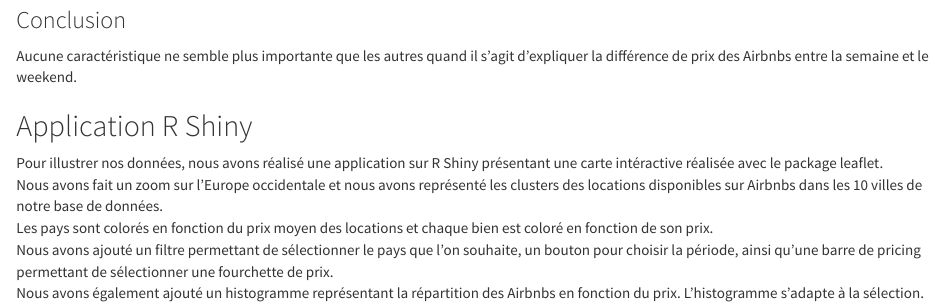
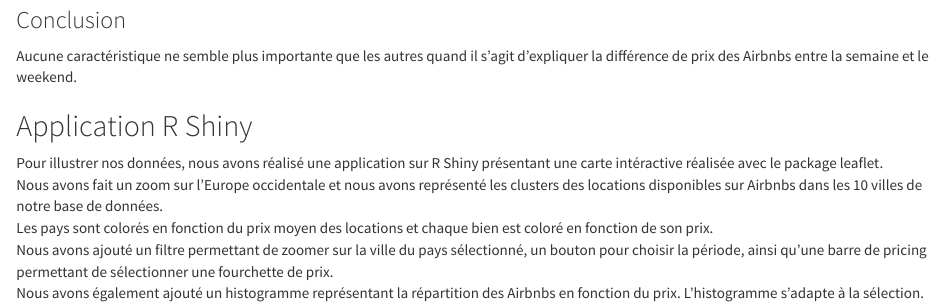
Before and after one commit to JACdeRennes2/R_bnb, an R Markdown document (Rendu.Rmd): the page in a window 1100 px wide, from 3170 px down. Rendered offline with R 4.5, knitr and Pandoc, with nearby package versions; some code elsewhere in the file could not run offline.

Commit message:
re modif rmd

```diff
--- a/Rendu.Rmd
+++ b/Rendu.Rmd
@@ -193,5 +193,5 @@
 Pour illustrer nos données, nous avons réalisé une application sur R Shiny présentant une carte intéractive réalisée avec le package leaflet.</br>
 Nous avons fait un zoom sur l'Europe occidentale et nous avons représenté les clusters des locations disponibles sur Airbnbs dans les 10 villes de notre base de données.</br>
 Les pays sont colorés en fonction du prix moyen des locations et chaque bien est coloré en fonction de son prix.</br>
-Nous avons ajouté un filtre permettant de sélectionner le pays que l'on souhaite, un bouton pour choisir la période, ainsi qu'une barre de pricing permettant de sélectionner une fourchette de prix.</br>
+Nous avons ajouté un filtre permettant de zoomer sur la ville du pays sélectionné, un bouton pour choisir la période, ainsi qu'une barre de pricing permettant de sélectionner une fourchette de prix.</br>
 Nous avons également ajouté un histogramme représentant la répartition des Airbnbs en fonction du prix. L'histogramme s'adapte à la sélection.
```
